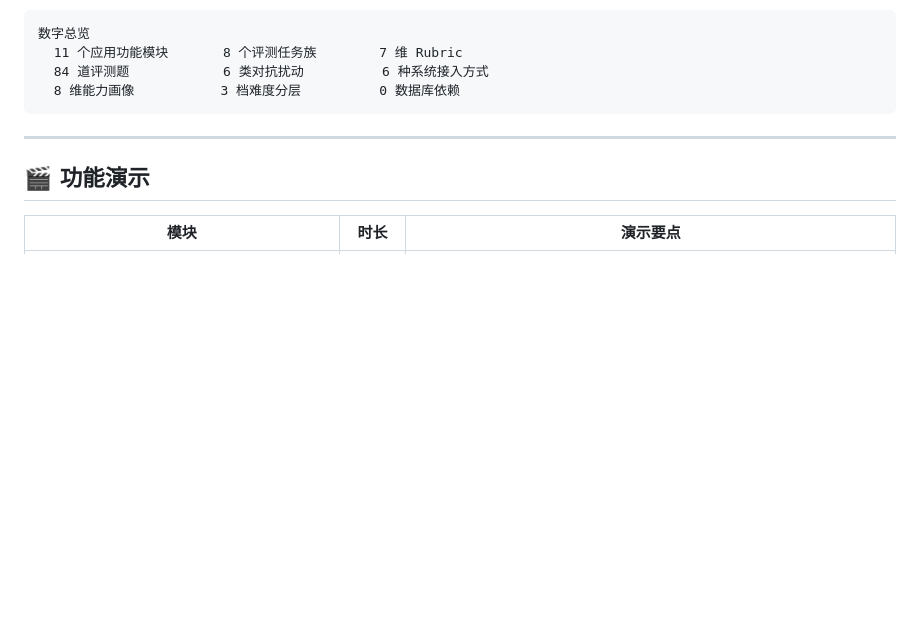
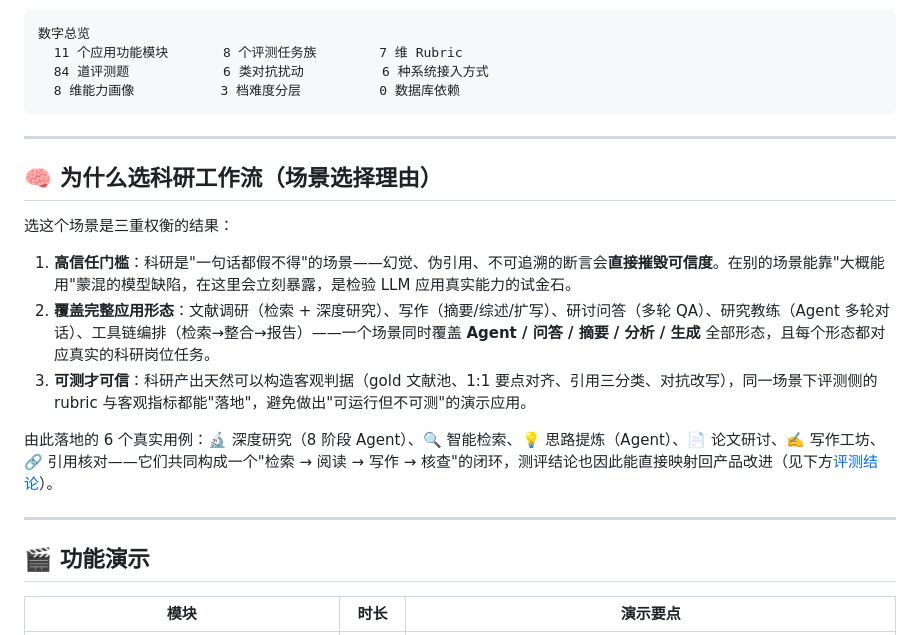
Before and after one commit to Xtdzs/Hy3-Research-Studio, a Markdown page: README.md, the part around one of its changes. Drawn GitHub-style; blank space fills up the shorter version.

````diff
--- a/README.md
+++ b/README.md
@@ -39,6 +39,18 @@ Powered by [Tencent Hy3-preview](https://github.com/Tencent-Hunyuan/Hy3-preview)
   84 道评测题            6 类对抗扰动          6 种系统接入方式
   8 维能力画像           3 档难度分层          0 数据库依赖
 ```
+
+---
+
+## 🧠 为什么选科研工作流（场景选择理由）
+
+选这个场景是三重权衡的结果：
+
+1. **高信任门槛**：科研是"一句话都假不得"的场景——幻觉、伪引用、不可追溯的断言会**直接摧毁可信度**。在别的场景能靠"大概能用"蒙混的模型缺陷，在这里会立刻暴露，是检验 LLM 应用真实能力的试金石。
+2. **覆盖完整应用形态**：文献调研（检索 + 深度研究）、写作（摘要/综述/扩写）、研讨问答（多轮 QA）、研究教练（Agent 多轮对话）、工具链编排（检索→整合→报告）——一个场景同时覆盖 **Agent / 问答 / 摘要 / 分析 / 生成** 全部形态，且每个形态都对应真实的科研岗位任务。
+3. **可测才可信**：科研产出天然可以构造客观判据（gold 文献池、1:1 要点对齐、引用三分类、对抗改写），同一场景下评测侧的 rubric 与客观指标都能"落地"，避免做出"可运行但不可测"的演示应用。
+
+由此落地的 6 个真实用例：🔬 深度研究（8 阶段 Agent）、🔍 智能检索、💡 思路提炼（Agent）、📄 论文研讨、✍️ 写作工坊、🔗 引用核对——它们共同构成一个"检索 → 阅读 → 写作 → 核查"的闭环，测评结论也因此能直接映射回产品改进（见下方[评测结论](#-评测结论与模型能力边界)）。
 
 ---
 
````
Also changed, not shown: other parts of README.md (+32 -0 lines).
